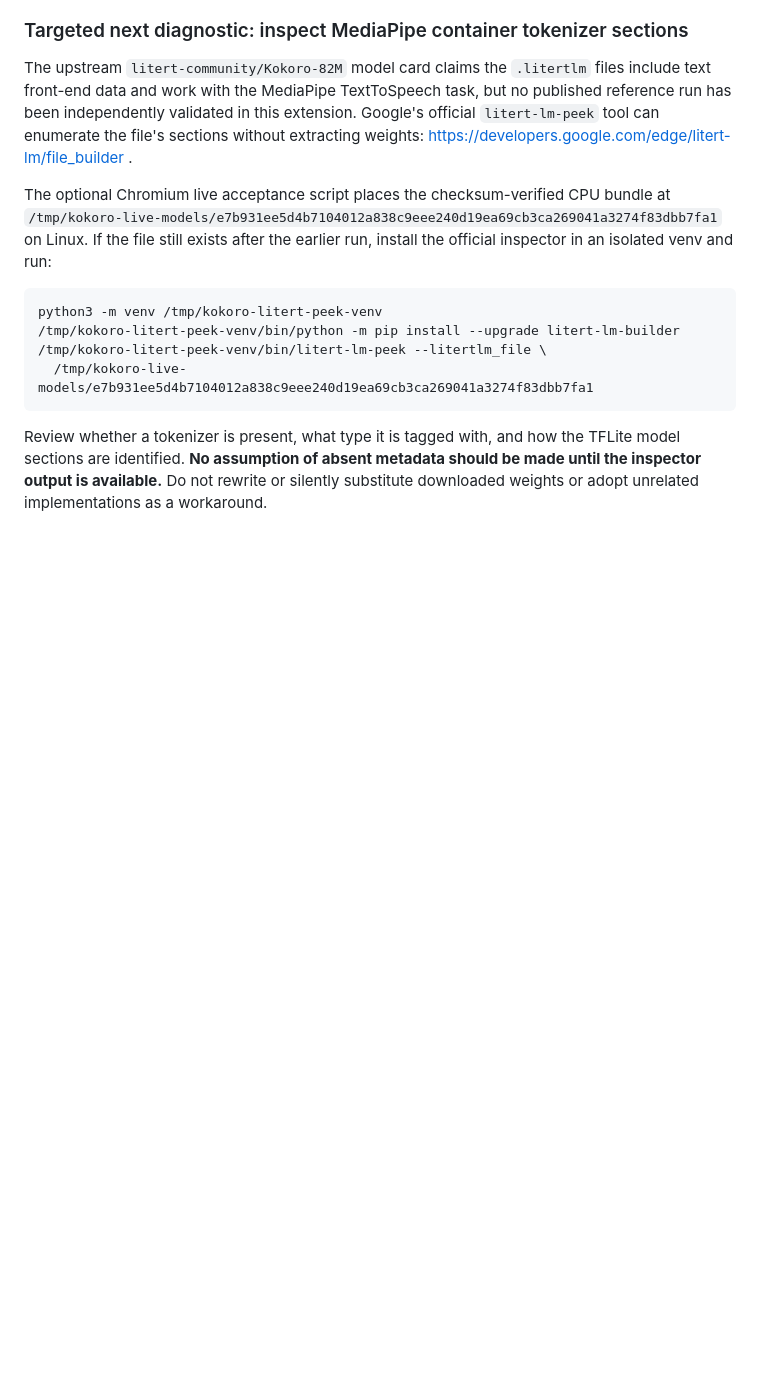
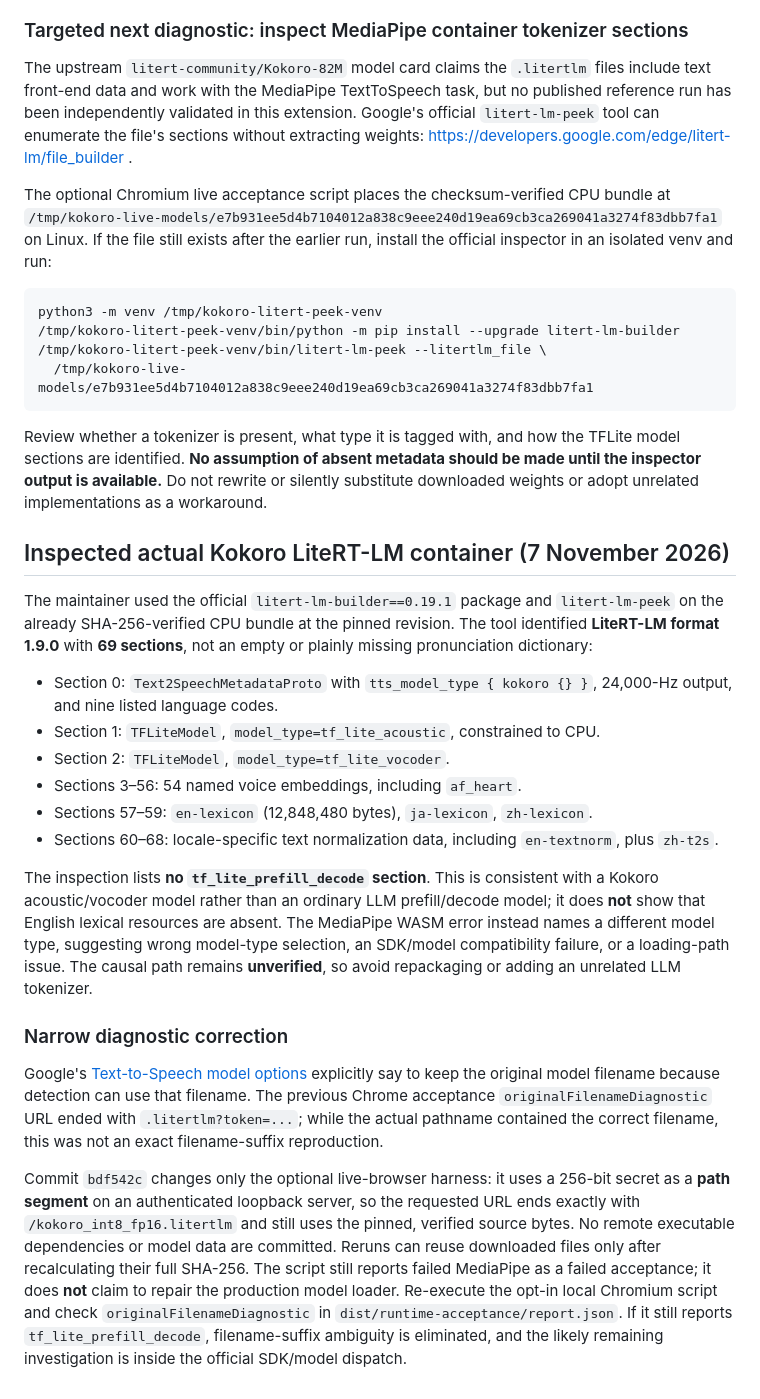
Before and after one commit to Fooftilly/kokoro-extension, a Markdown page: docs/runtime-validation-2026-11-07.md, the part around the change. Drawn GitHub-style; blank space fills up the shorter version.

Commit message:
docs(local): record inspected Kokoro TTS sections and exact-filename MediaPipe diagnostic

````diff
--- a/docs/runtime-validation-2026-11-07.md
+++ b/docs/runtime-validation-2026-11-07.md
@@ -85,3 +85,22 @@ python3 -m venv /tmp/kokoro-litert-peek-venv
 ```
 
 Review whether a tokenizer is present, what type it is tagged with, and how the TFLite model sections are identified. **No assumption of absent metadata should be made until the inspector output is available.** Do not rewrite or silently substitute downloaded weights or adopt unrelated implementations as a workaround.
+
+## Inspected actual Kokoro LiteRT-LM container (7 November 2026)
+
+The maintainer used the official `litert-lm-builder==0.19.1` package and `litert-lm-peek` on the already SHA-256-verified CPU bundle at the pinned revision. The tool identified **LiteRT-LM format 1.9.0** with **69 sections**, not an empty or plainly missing pronunciation dictionary:
+
+- Section 0: `Text2SpeechMetadataProto` with `tts_model_type { kokoro {} }`, 24,000-Hz output, and nine listed language codes.
+- Section 1: `TFLiteModel`, `model_type=tf_lite_acoustic`, constrained to CPU.
+- Section 2: `TFLiteModel`, `model_type=tf_lite_vocoder`.
+- Sections 3–56: 54 named voice embeddings, including `af_heart`.
+- Sections 57–59: `en-lexicon` (12,848,480 bytes), `ja-lexicon`, `zh-lexicon`.
+- Sections 60–68: locale-specific text normalization data, including `en-textnorm`, plus `zh-t2s`.
+
+The inspection lists **no `tf_lite_prefill_decode` section**. This is consistent with a Kokoro acoustic/vocoder model rather than an ordinary LLM prefill/decode model; it does **not** show that English lexical resources are absent. The MediaPipe WASM error instead names a different model type, suggesting wrong model-type selection, an SDK/model compatibility failure, or a loading-path issue. The causal path remains **unverified**, so avoid repackaging or adding an unrelated LLM tokenizer.
+
+### Narrow diagnostic correction
+
+Google's [Text-to-Speech model options](https://developers.google.com/edge/mediapipe/solutions/audio/text_to_speech) explicitly say to keep the original model filename because detection can use that filename. The previous Chrome acceptance `originalFilenameDiagnostic` URL ended with `.litertlm?token=...`; while the actual pathname contained the correct filename, this was not an exact filename-suffix reproduction.
+
+Commit `bdf542c` changes only the optional live-browser harness: it uses a 256-bit secret as a **path segment** on an authenticated loopback server, so the requested URL ends exactly with `/kokoro_int8_fp16.litertlm` and still uses the pinned, verified source bytes. No remote executable dependencies or model data are committed. Reruns can reuse downloaded files only after recalculating their full SHA-256. The script still reports failed MediaPipe as a failed acceptance; it does **not** claim to repair the production model loader. Re-execute the opt-in local Chromium script and check `originalFilenameDiagnostic` in `dist/runtime-acceptance/report.json`. If it still reports `tf_lite_prefill_decode`, filename-suffix ambiguity is eliminated, and the likely remaining investigation is inside the official SDK/model dispatch.
````
